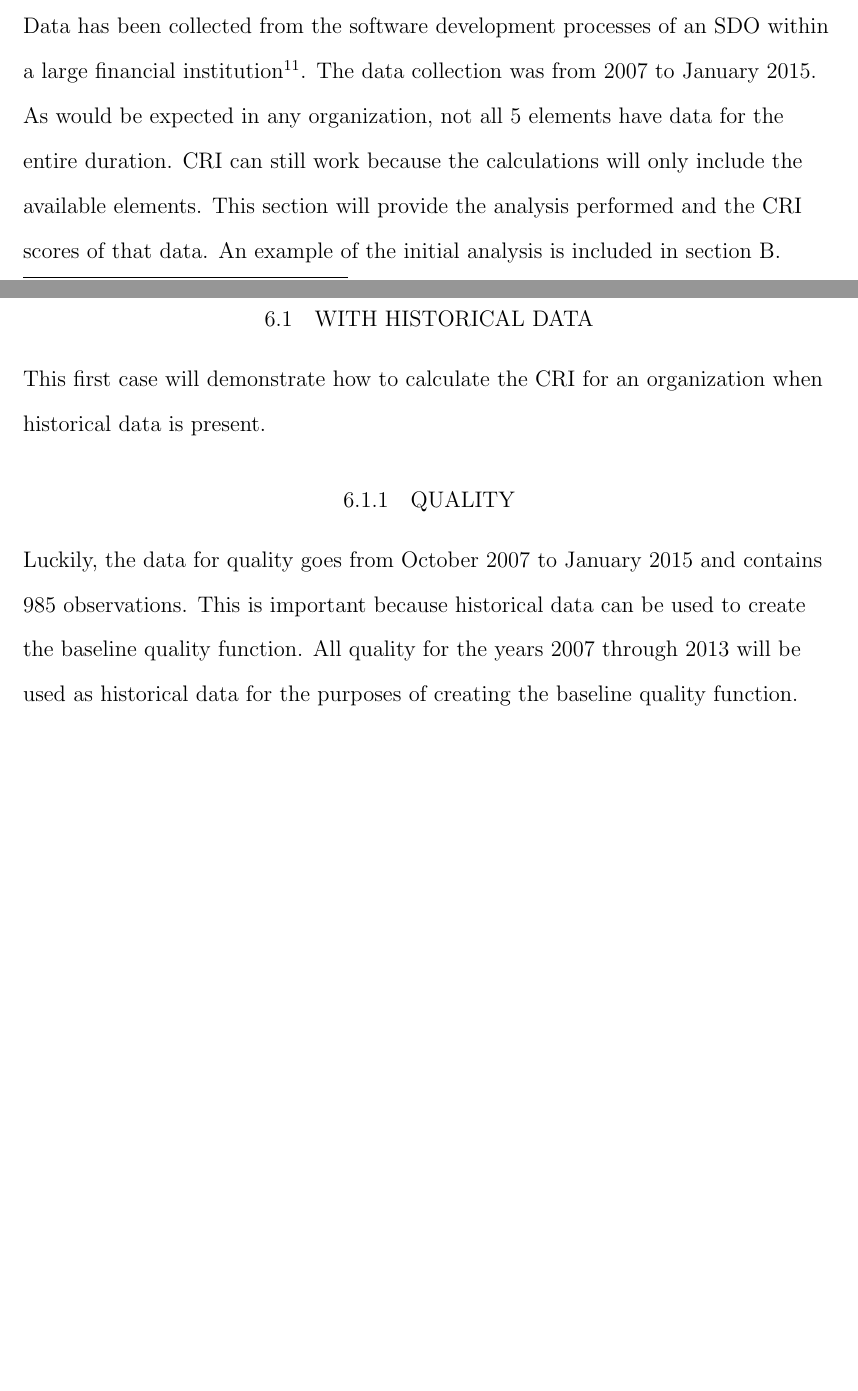
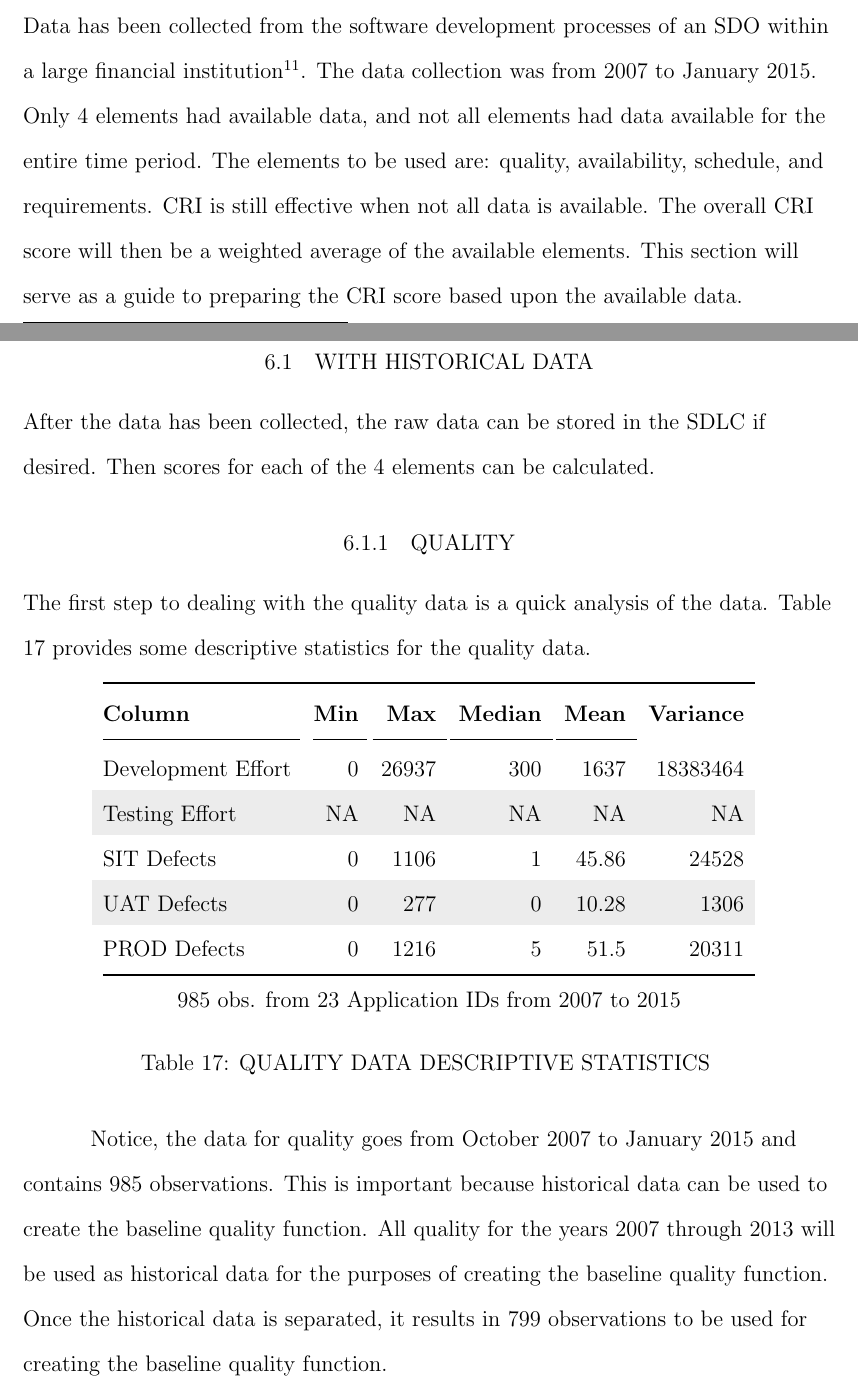
Before and after one commit to ryanswanstrom/dissertation-scoring-sdo, a LaTeX thesis (SDSUThesis.tex, which reads paper_70_case-study.tex): two parts of pages 69 and 70 of 88 before the commit and two parts of pages 69 and 70 of 89 after it, joined at a grey line, cut so that both start at the same text, the shorter picture padded with empty space. Compiled offline with pdfLaTeX.

Commit message:
working on Chapter 6

```diff
--- a/paper_70_case-study.tex
+++ b/paper_70_case-study.tex
@@ -5,20 +5,71 @@
 \section{CASE STUDY: SCORING AN SDO OF A LARGE FINANCIAL INSTITUTION}
 
     Data has been collected from the software development processes of
-an SDO within a large financial institution\footnote{All the raw data files are available at \cite{Swanstrom2015}}.
-The data collection was from 2007 to January 2015. As would be expected
-in any organization, not all 5 elements have data for the entire duration.
-CRI can still work because the calculations will only include
-the available elements.  This section will provide the analysis performed and the CRI scores of that data.  An example of the initial analysis is included in \cref{app:case}.
+    an SDO within a large financial institution\footnote{All the raw data
+    files are available at \cite{Swanstrom2015}}.
+    The data collection was from 2007 to January 2015. Only 4 elements had available
+    data, and not all elements had data available for the entire time period.  The
+    elements to be used are: quality, availability, schedule, and requirements.
+    CRI is still effective when not all data is available.
+    The overall CRI score will then be a
+    weighted average of the available elements.
+    This section will serve as a guide to preparing the CRI score
+    based upon the available data.
 
     \subsection{WITH HISTORICAL DATA}
-    This first case will demonstrate how to calculate the CRI for an
-    organization when historical data is present.
+        After the data has been collected, the raw data can be stored in the SDLC
+        if desired.  Then scores for each of the 4 elements can be calculated.
         \subsubsection{QUALITY}
-        Luckily, the data for quality goes from October 2007 to January 2015
+            The first step to dealing with the quality data is a quick
+            analysis of the data.  Table \ref{tab:quality_desc} provides
+            some descriptive statistics for the quality data.
+
+
+            \begin{longtable}{@{}l rr rrr}
+                \toprule%
+                 \centering%
+                 {\bfseries Column}
+                 & {\bfseries Min}
+                 & {\bfseries Max}
+                 & {\bfseries Median}
+                 & {\bfseries Mean}
+                 & {\bfseries Variance} \\
+
+                \cmidrule[0.2pt](r{0.125em}){1-1}%
+                \cmidrule[0.2pt](lr{0.125em}){2-2}%
+                \cmidrule[0.2pt](l{0.125em}){3-3}%
+                \cmidrule[0.2pt](l{0.125em}){4-4}%
+                \cmidrule[0.2pt](l{0.125em}){5-5}%
+                % \midrule
+                \endhead
+
+                Development Effort & 0 & 26937 & 300 & 1637 & 18383464 \\
+                \myrowcolour%
+                Testing Effort & NA & NA & NA & NA  & NA\\
+                SIT Defects & 0 & 1106 & 1 & 45.86 & 24528 \\
+                \myrowcolour%
+                UAT Defects & 0 & 277 & 0 & 10.28 & 1306 \\
+                PROD Defects & 0 & 1216 & 5 & 51.5 & 20311 \\
+
+                \bottomrule
+
+                \multicolumn{6}{c}{985 obs. from 23 Application IDs from 2007 to 2015} \\
+
+
+                \caption{QUALITY DATA DESCRIPTIVE STATISTICS}
+                \label{tab:quality_desc}
+            \end{longtable}
+
+            Notice, the data for quality goes from October 2007 to January 2015
             and contains 985 observations.
             This is important because historical data can be used to create the
             baseline quality function.  All quality for the years 2007 through 2013
             will be used as historical data for the purposes of creating
-        the baseline quality function.
+            the baseline quality function.  Once the historical data is separated,
+            it results in 799 observations to be used for creating the baseline
+            quality function.
+
+
+
+
         \subsubsection{AVAILABILITY}
```
Also changed, not shown: paper_70_case-study.tex (1 more changed lines). Lines whose indentation alone changed are shown as unchanged.
